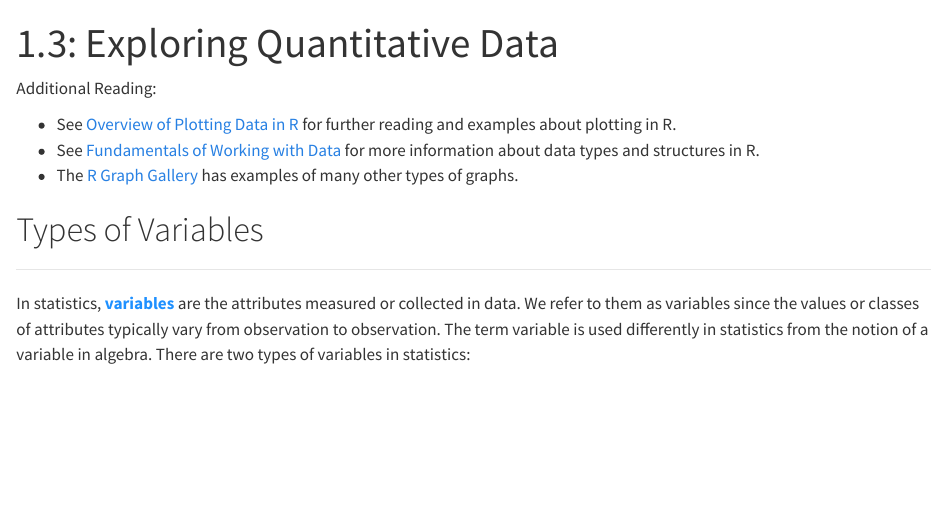
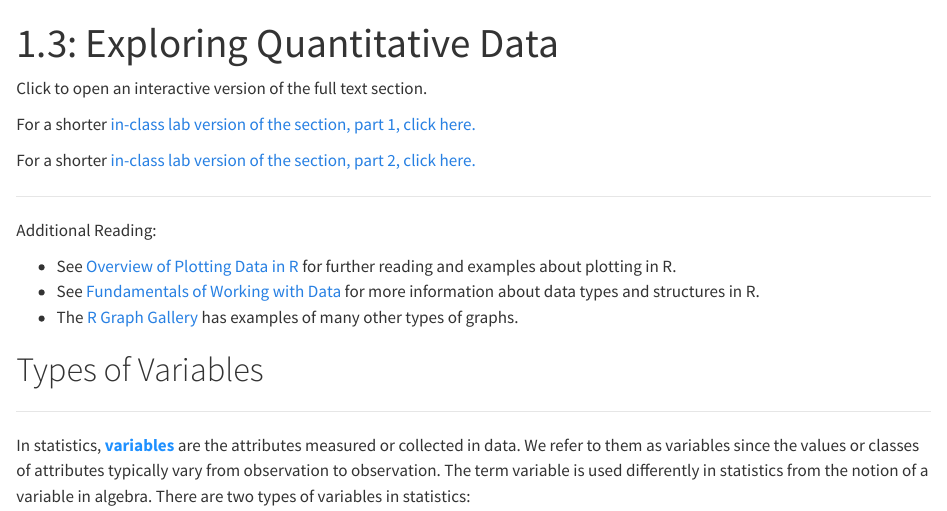
Before and after one commit to CU-Denver-MathStats-OER/Statistical-Theory, a Quarto document (03-EDA-Quantitative.qmd): the page in a window 1100 px wide, from its top. Rendered offline with R 4.5, knitr and Pandoc in place of Quarto, with nearby package versions; badge pictures from the web are left out.

Commit message:
adding links to Labs for 03

```diff
--- a/03-EDA-Quantitative.qmd
+++ b/03-EDA-Quantitative.qmd
@@ -15,8 +15,13 @@ output:
 #    ipynbdocument::ipynb_document
 ---
 
-[![Open In Colab](https://colab.research.google.com/assets/colab-badge.svg)](https://githubtocolab.com/CU-Denver-MathStats-OER/Statistical-Theory/blob/main/Chap1/03-EDA-Quantitative.ipynb){target="_blank"} <nbsp>
+Click [![Open In Colab](https://colab.research.google.com/assets/colab-badge.svg)](https://githubtocolab.com/CU-Denver-MathStats-OER/Statistical-Theory/blob/main/Chap1/03-EDA-Quantitative.ipynb){target="_blank"} to open an interactive version of the full text section.
 
+For a shorter [in-class lab version of the section, part 1, click here.](https://githubtocolab.com/CU-Denver-MathStats-OER/Statistical-Theory/blob/main/Labs/03-LabA-EDA-Quantitative.ipynb){target="_blank"}
+
+For a shorter [in-class lab version of the section, part 2, click here.](https://githubtocolab.com/CU-Denver-MathStats-OER/Statistical-Theory/blob/main/Labs/03-LabB-EDA-Quantitative.ipynb){target="_blank"}
+
+---
 
 Additional Reading:
 
```
